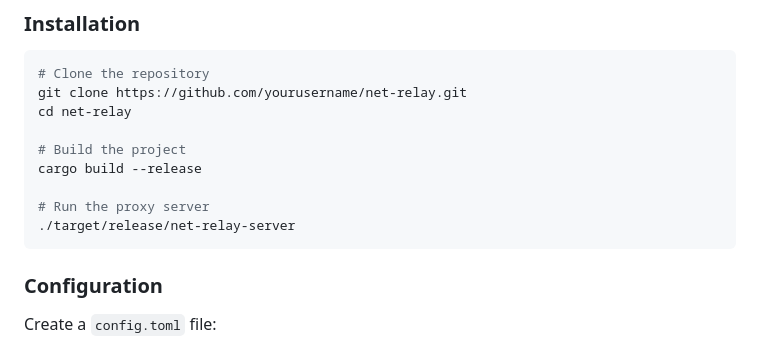
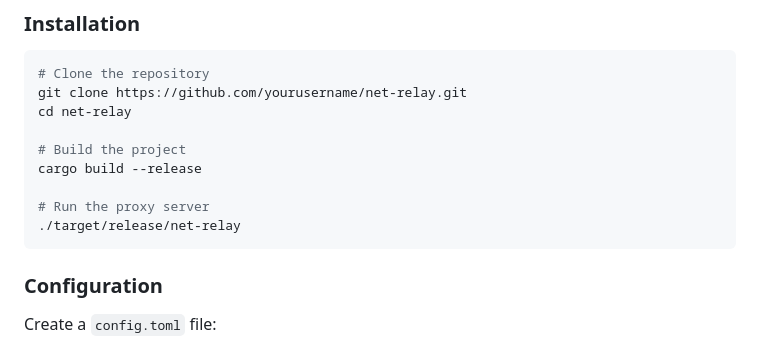
Before and after one commit to Annihilater/net-relay, a Markdown page: README.md, the part around the change. Rendered like a GitHub page.

Commit message:
Update README to reflect the correct command for running the proxy server

````diff
--- a/README.md
+++ b/README.md
@@ -41,7 +41,7 @@ cd net-relay
 cargo build --release
 
 # Run the proxy server
-./target/release/net-relay-server
+./target/release/net-relay
 ```
 
 ### Configuration
````
